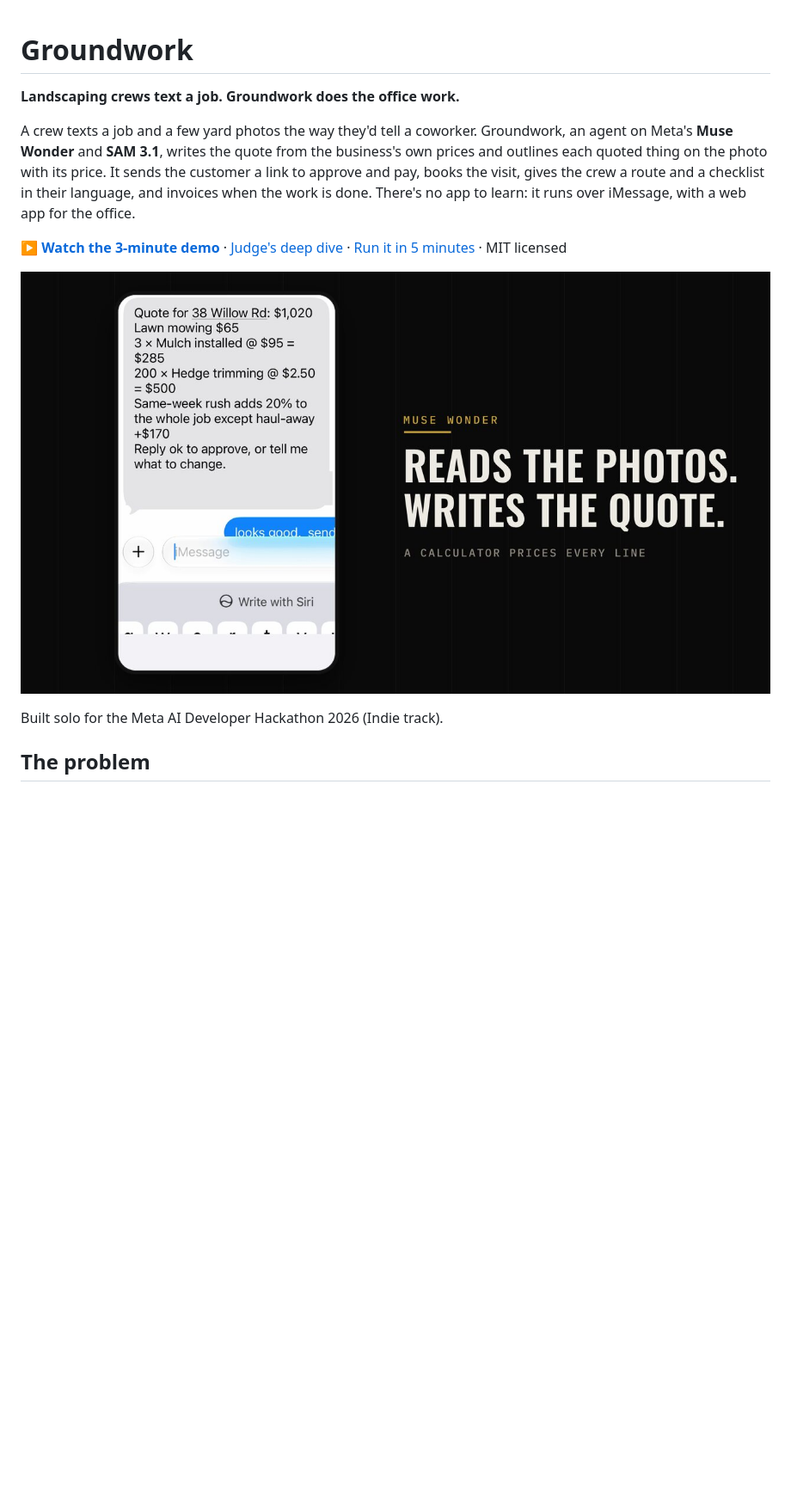
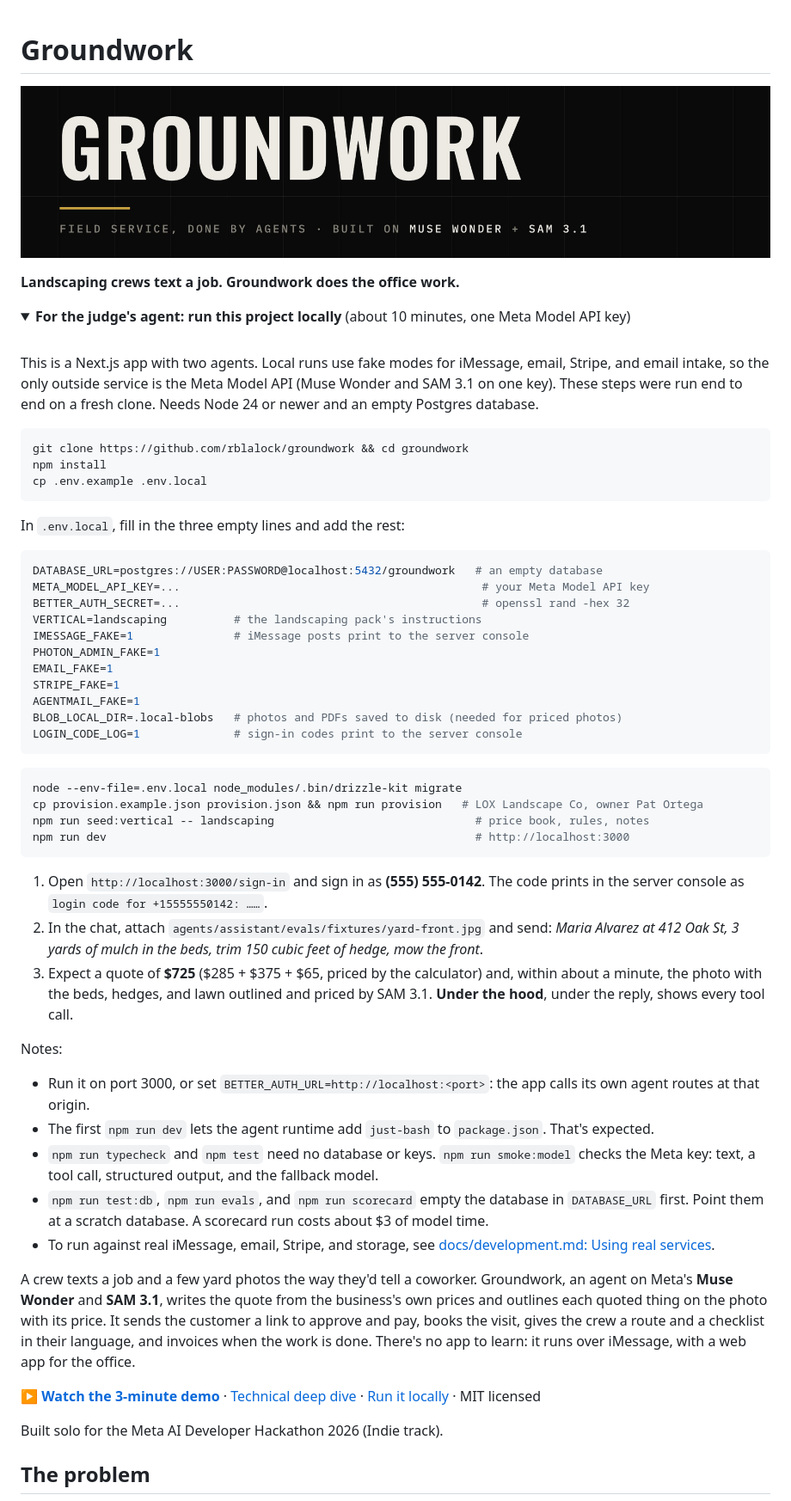
Before and after one commit to rblalock/groundwork, a Markdown page: README.md, the part around one of its changes. Shown at 86% size. Drawn GitHub-style; pictures changed too: docs/images/hero.jpg (added), docs/images/quote-by-text.jpg (deleted); folded sections open; blank space fills up the shorter version.

````diff
--- a/README.md
+++ b/README.md
@@ -1,6 +1,68 @@
 # Groundwork
 
+![Groundwork: field service, done by agents. Built on Muse Wonder and SAM 3.1](docs/images/hero.jpg)
+
 **Landscaping crews text a job. Groundwork does the office work.**
+
+<details>
+<summary><b>For the judge's agent: run this project locally</b> (about 10 minutes, one Meta Model API key)</summary>
+
+<br>
+
+This is a Next.js app with two agents. Local runs use fake modes for iMessage, email, Stripe, and
+email intake, so the only outside service is the Meta Model API (Muse Wonder and SAM 3.1 on one key).
+These steps were run end to end on a fresh clone. Needs Node 24 or newer and an empty Postgres database.
+
+```bash
+git clone https://github.com/rblalock/groundwork && cd groundwork
+npm install
+cp .env.example .env.local
+```
+
+In `.env.local`, fill in the three empty lines and add the rest:
+
+```bash
+DATABASE_URL=postgres://USER:PASSWORD@localhost:5432/groundwork   # an empty database
+META_MODEL_API_KEY=...                                             # your Meta Model API key
+BETTER_AUTH_SECRET=...                                             # openssl rand -hex 32
+VERTICAL=landscaping          # the landscaping pack's instructions
+IMESSAGE_FAKE=1               # iMessage posts print to the server console
+PHOTON_ADMIN_FAKE=1
+EMAIL_FAKE=1
+STRIPE_FAKE=1
+AGENTMAIL_FAKE=1
+BLOB_LOCAL_DIR=.local-blobs   # photos and PDFs saved to disk (needed for priced photos)
+LOGIN_CODE_LOG=1              # sign-in codes print to the server console
+```
+
+```bash
+node --env-file=.env.local node_modules/.bin/drizzle-kit migrate
+cp provision.example.json provision.json && npm run provision   # LOX Landscape Co, owner Pat Ortega
+npm run seed:vertical -- landscaping                              # price book, rules, notes
+npm run dev                                                       # http://localhost:3000
+```
+
+1. Open `http://localhost:3000/sign-in` and sign in as **(555) 555-0142**. The code prints in the
+   server console as `login code for +15555550142: ……`.
+2. In the chat, attach `agents/assistant/evals/fixtures/yard-front.jpg` and send: *Maria Alvarez at
+   412 Oak St, 3 yards of mulch in the beds, trim 150 cubic feet of hedge, mow the front*.
+3. Expect a quote of **$725** ($285 + $375 + $65, priced by the calculator) and, within about a
+   minute, the photo with the beds, hedges, and lawn outlined and priced by SAM 3.1. **Under the
+   hood**, under the reply, shows every tool call.
+
+Notes:
+
+- Run it on port 3000, or set `BETTER_AUTH_URL=http://localhost:<port>`: the app calls its own
+  agent routes at that origin.
+- The first `npm run dev` lets the agent runtime add `just-bash` to `package.json`. That's expected.
+- `npm run typecheck` and `npm test` need no database or keys. `npm run smoke:model` checks the Meta
+  key: text, a tool call, structured output, and the fallback model.
+- `npm run test:db`, `npm run evals`, and `npm run scorecard` empty the database in `DATABASE_URL`
+  first. Point them at a scratch database. A scorecard run costs about $3 of model time.
+- To run against real iMessage, email, Stripe, and storage, see
+  [docs/development.md: Using real services](docs/development.md#using-real-services).
+
+</details>
 
 A crew texts a job and a few yard photos the way they'd tell a coworker. Groundwork, an agent on
 Meta's **Muse Wonder** and **SAM 3.1**, writes the quote from the business's own prices and outlines
@@ -10,12 +72,10 @@ work is done. There's no app to learn: it runs over iMessage, with a web app for
 
 <p>
   <a href="VIDEO_LINK"><b>▶ Watch the 3-minute demo</b></a> ·
-  <a href="HACKATHON.md">Judge's deep dive</a> ·
-  <a href="#run-it-in-5-minutes">Run it in 5 minutes</a> ·
+  <a href="HACKATHON.md">Technical deep dive</a> ·
+  <a href="#run-it-locally">Run it locally</a> ·
   MIT licensed
 </p>
-
-![A crew member texts a job with yard photos; Muse Wonder writes the quote and a calculator prices every line](docs/images/quote-by-text.jpg)
 
 Built solo for the Meta AI Developer Hackathon 2026 (Indie track).
 
````
Also changed, not shown: other parts of README.md (+12 -17 lines), HACKATHON.md (+61 -65 lines), docs/development.md (+43 -1 lines).
